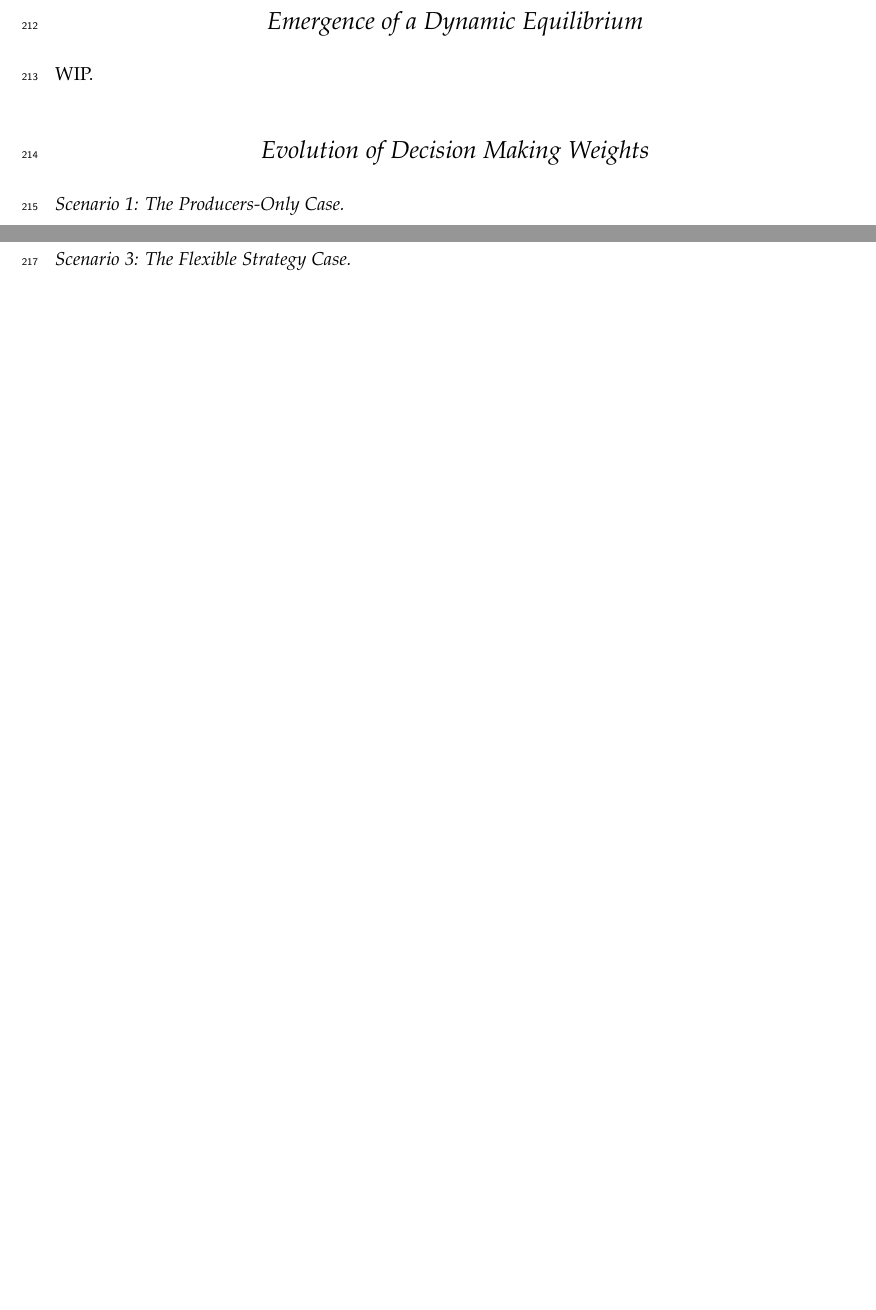
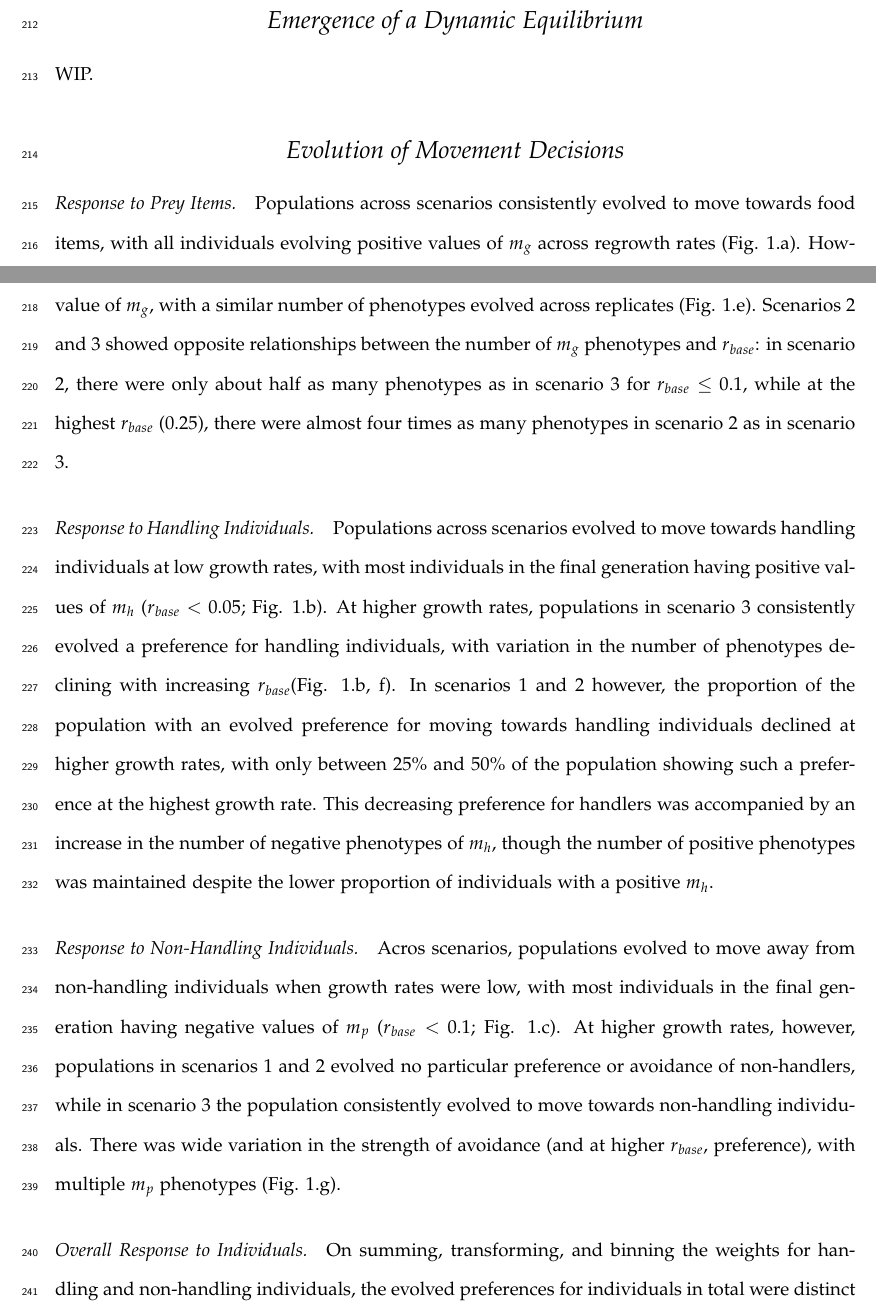
Before and after one commit to pratikunterwegs/klepto-move-evol, a LaTeX document (ms_kleptomove_2020-12-29.tex): two parts of pages 10 and 11 of 18 before the commit and two parts of pages 10 and 11 of 20 after it, joined at a grey line, cut so that both start at the same text, the shorter picture padded with empty space. Compiled offline with pdfLaTeX.

Commit message:
add new text

```diff
--- a/ms_kleptomove_2020-12-28.tex
+++ b/ms_kleptomove_2020-12-29.tex
@@ -272,26 +272,36 @@ Similarly, weights at or near +1 represent the greatest evovled preference for o
 
 WIP.
 
-\subsection*{Evolution of Decision Making Weights}
+\subsection*{Evolution of Movement Decisions}
 
-\paragraph{Scenario 1: The Producers-Only Case}
+\paragraph*{Response to Prey Items}
 
-% Among the weights determining movement, the weight for food items $m_g$ evolved consistently positive values across values of $r_{base}$ but the population did not converge upon a single value of $m_g$ (see Figure X).
-% The number of phenotypes expressed by $\geq 1\%$ of the population declined asymptotically over generations, and there were fewer such phenotypes at lower $r_{base}$.
-% The phenotypes expressed were not consistent across replicate simulations with the same $r_{base}$.
-% %%
-% The weight for handlers $m_h$ evolved mostly positive values over the range of $r_{base}$, but this weight too did not converge upon a single value, evolving neutrally for $r_{base} \geq$ 0.075 (Figure X).
-% Negative values of $m_h$ also evolved repeatedly and persisted for multiple generations when $r_{base} <$ 0.1.
-% The number of phenotypes of $m_h$ declined asymptotically over evolutionary time up to an $r_{base}$ of 0.1, after which they appeared to decline linearly.
-% Simulations with lower $r_{base}$ also had fewer $m_h$ phenotypes.
-% %%
-% The weight for non-handlers $m_p$ evolved consistently negative values for $0.001 \leq r_{base} \leq 0.04$, but did not converge to a single value.
-% For $r_{base} \in 0.05, 0.075$, $m_p$ evolved negative or neutral values in different replicates, while for $r_{base} \geq$ 0.1 $m_p$ evolved neutrally (Figure X).s
-% The number of phenotypes of $m_p$ declined asymptotically over evolutionary time up to an $r_{base}$ of 0.1, after which they appeared to decline linearly.
-% Simulations with lower $r_{base}$ also had fewer $m_p$ phenotypes in general (Figure X).
-% %%
-% The four decision making weights for foraging strategy ($f_g$, $f_h$, $f_p$, $f_b$) evolved neutrally since individual foraging strategies were fixed to searching for food, i.e., being a producer (see Figure X).
-% Nonetheless, the number of phenotypes declined asymptotically over generations, but there were no differences in relation to $r_{base}$.
+Populations across scenarios consistently evolved to move towards food items, with all individuals evolving positive values of $m_g$ across regrowth rates (Fig. 1.a).
+However, across scenarios, replicates and growth rates, populations did not converge upon a single value of $m_g$, with a similar number of phenotypes evolved across replicates (Fig. 1.e).
+Scenarios 2 and 3 showed opposite relationships between the number of $m_g$ phenotypes and $r_{base}$: in scenario 2, there were only about half as many phenotypes as in scenario 3 for $r_{base} \leq$ 0.1, while at the highest $r_{base}$ (0.25), there were almost four times as many phenotypes in scenario 2 as in scenario 3.
+
+\paragraph*{Response to Handling Individuals}
+
+Populations across scenarios evolved to move towards handling individuals at low growth rates, with most individuals in the final generation having positive values of $m_h$ ($r_{base} <$ 0.05; Fig. 1.b).
+At higher growth rates, populations in scenario 3 consistently evolved a preference for handling individuals, with variation in the number of phenotypes declining with increasing $r_{base} $(Fig. 1.b, f).
+In scenarios 1 and 2 however, the proportion of the population with an evolved preference for moving towards handling individuals declined at higher growth rates, with only between 25\% and 50\% of the population showing such a preference at the highest growth rate.
+This decreasing preference for handlers was accompanied by an increase in the number of negative phenotypes of $m_h$, though the number of positive phenotypes was maintained despite the lower proportion of individuals with a positive $m_h$.
+
+\paragraph{Response to Non-Handling Individuals}
+
+Acros scenarios, populations evolved to move away from non-handling individuals when growth rates were low, with most individuals in the final generation having negative values of $m_p$ ($r_{base} <$ 0.1; Fig. 1.c).
+At higher growth rates, however, populations in scenarios 1 and 2 evolved no particular preference or avoidance of non-handlers, while in scenario 3 the population consistently evolved to move towards non-handling individuals.
+There was wide variation in the strength of avoidance (and at higher $r_{base}$, preference), with multiple $m_p$ phenotypes (Fig. 1.g).
+
+\paragraph*{Overall Response to Individuals}
+
+On summing, transforming, and binning the weights for handling and non-handling individuals, the evolved preferences for individuals in total were distinct to each scenario.
+Populations in scenario 3 evolved a consistent preference for moving towards individuals overall (Fig. 1.d).In scenario 2, the proportion of the population with an overall preference for moving towards individuals declined linearly with growth rate.
+At the two highest growth rates (0.1, 0.25), about 50\% of fixed-strategy individuals preferred to move towards other individuals.
+Scenario 1 showed a strongly non-linear, inverse hump-shaped relationship between the preference for individuals and growth rates.
+At very low growth rates ($r_{base} \approx$ 0.001), about half the population had an overall preference for moving towards other individuals.
+This proportion declined until nearly all individuals avoided each other when choosing where to move for  0.01 $\geq r_{base} <$ 0.1.
+Across high growth rates ($\geq$ 0.1), an increasing proportion of individuals preferred to move towards other individuals overall (Fig. 2.d).
 
 \begin{figure*}[h]
     \centering
@@ -312,23 +322,19 @@ WIP.
     \label{fig:figure_pipeline}
 \end{figure*}
 
-\paragraph{Scenario 2: The Fixed Strategy Case}
+\subsection*{Evolution of Foraging Strategy}
 
-% Of the movement weights, the weight for food items $m_g$ evolved consistently positive values for all $r_{base}$ except 0.25, where $m_g$ evolved neutrally across the positive range.
-% Furthermore, the population largely converged upon $m_g$ values close to zero, though variation in $m_g$ persisted over evolutionary time for all $r_{base}$.
-% This was reflected in the number of $m_g$ phenotypes which declined asymptotically nearly to zero over generations with little difference among $r_{base}$, except for $r_{base} = $ 0.25 which showed a weakly linear decline.
-% %%
-% The weight for handlers $m_h$ evolved with little consistency in direction or magnitude, with mostly positive values for $r_{base} \leq$ 0.01, and a mixture of positive and negative values beyond that.
-% Rather than converge to a single $m_h$, the population expressed a few distinct $m_h$ phenotypes over generations, with multiple phenotypes of similar population frequencies co-existing in the same generation.
-% Consequently, the number of $m_h$ phenotypes remained almost constant after an initial asymptotic decline over generations, with no differences among $r_{base}$ except for $r_{base} = $ 0.25 which showed a weakly linear decline.
-% %%
-% The weight for non-handlers $m_p$ evolved consistently negative values over $r_{base}$ but rather than converge to a single $m_p$, the population showed a few distinct $m_p$ phenotypes over generations, and multiple phenotypes of similar population frequencies co-existed in the same generation.
-% At the highest $r_{base}$ (0.25) $m_p$ evolved neutrally (Figure X).
-% The number of phenotypes of $m_p$ declined asymptotically over evolutionary time up to an $r_{base}$ of 0.1, after which they declined linearly, but there were no differences among growth rates except when $r_{base}$ = 0.25.
-% %%
-% The weights determining the lifetime foraging strategy ($f_g$, $f_h$, $f_p$, $f_b$) did not evolve consistently across $r_{base}$, and showed both large variation as well as coexistence of phenotypes of similar frequencies across generations.
-% There was no easily detected pattern in the difference among dominant phenotypes.
-% All foraging strategy weights evolved neutrally when $r_{base} =$ 0.25; the bias $f_b$ evolved neutrally only in the positive range at this growth rate.
+Populations in scenario 3 were fixed to choose a producer strategy, and their foraging strategy weights evolved neutrally, providing a null model of weight evolution against which to compare scenarios 2 and 3.
+Populations in scenario 3 did not show a consistently evolved bias towards choosing a producing strategy, with no discernible pattern in the proportion of the population bearing a positive $f_b$ (Fig. 2. a).
+However, populations in scenario 2 showed an increasing proportion of individuals biased towards a foraging strategy with increasing $r_{base}$.
+At the highest growth rate, all evolved individuals in scenario 3 were biased towards producing (Fig. 2.a).
+
+Populations across scenarios, growth rates, and replicates evolved to seemingly ignore prey items and non-handling individuals when making a foraging decision, with no consistency in the proportion of individuals bearing positive $f_g$ and $f_p$ across replicates of the same scenario and growth rate(Fig. 2.b,d).
+Howevever, evolved populations in scenario 3 were more likely to uniformly choose a foraging strategy based on the number of non-handling individuals, with more variation within rather than between growth rates.
+
+The number of handling individuals was not processed similarly by individuals evolved in scenario 2 when choosing a strategy, with proportions oscillating around 0.5 (Fig. 2.c).
+In scenario 3, populations consistently evolved to choose a kleptoparasitic-scrounger strategy in the presence of handlers (Fig. 2c.).
+This proportion was reduced at very low growth rates ($r_{base} <$ 0.01; Fig. 2.c).
 
 \begin{figure*}[h]
     \centering
@@ -348,23 +354,6 @@ WIP.
     }
     \label{fig:figure_pipeline}
 \end{figure*}
-
-\paragraph{Scenario 3: The Flexible Strategy Case}
-
-% Decision making weights evolved in a pattern contrary to the producer-only and fixed-strategy cases, with the population converging to one or a few values of all weights at high growth rates, and with more variation at lower growth rates.
-% %%
-% The movement weight for food items $m_g$ evolved to consistently positive values near zero across $r_{base}$, with convergence on a single phenotype or the maintenance of 1 -- 3 phenotypes with decreasing $r_{base}$.
-% %% No long description here.
-% The weight for handlers $m_h$ also evolved consistently positive values over different $r_{base}$, with increasing variation at lower growth rates.
-% Indeed, the lowest variation was seen at intermediate growth rates ($r_{base} \in 0.04, 0.05, 0.075, 0.1$).
-% %%
-% The weight for non-handlers $m_p$ showed little consistency, and evolved positive values just above zero for $r_{base} =$ 0.25, and largely negative or neutral values for all other growth rates.
-% The population showed less convergence in this weight than others, with between 1 -- 3 dominant phenotypes in any simulation.
-% %%
-% Weights determining foraging strategies also showed convergence upon 1 -- 3 dominant phenotypes with increasing growth rates, and substantial variation at lower growth rates.
-% While the strategy bias $f_b$ and the strategy weight for non-handlers $f_p$ showed no clear pattern, the strategy weight for handlers $f_h$ evolved consistently negative values at $r_{base} <$ 0.01, below which showed more variation in both the positive and negative range (see Figure X).
-% The strategy weight for food $f_g$ almost always converged to values at or near zero for $r_{base} >$ 0.01, below which it evolved neutrally.
-% Overall, the sum of strategy weights evolved consistent, strongly negative values for $r_{base} >$ 0.02, below which there was more variation.
 
 \subsection*{Spatial Distribution of Individuals and Prey}
 
```
Also changed, not shown: docs/ms_kleptomove_2020-12-28.pdf (deleted), docs/ms_kleptomove_2020-12-29.pdf (added).
